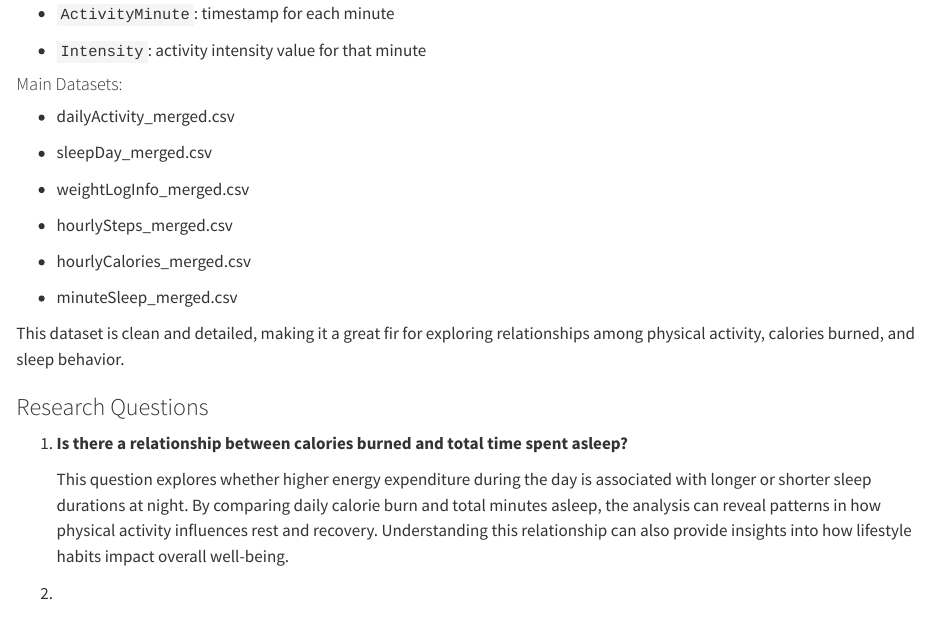
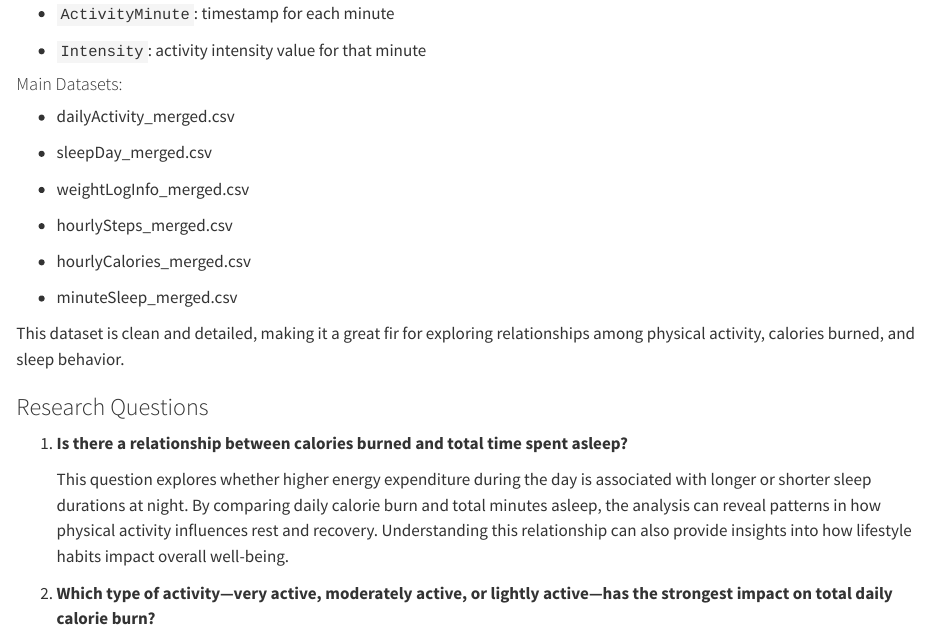
Before and after one commit to melisa-enesi/final-project-fitbit-activity-and-sleep-analysis, a Quarto document (final-project-proposal.qmd): the page in a window 1100 px wide, from 1610 px down. Rendered offline with R 4.5, knitr and Pandoc in place of Quarto, with nearby package versions.

Commit message:
Added second research question

```diff
--- a/final-project-proposal.qmd
+++ b/final-project-proposal.qmd
@@ -111,4 +111,4 @@ This dataset is clean and detailed, making it a great fir for exploring relation
 
     This question explores whether higher energy expenditure during the day is associated with longer or shorter sleep durations at night. By comparing daily calorie burn and total minutes asleep, the analysis can reveal patterns in how physical activity influences rest and recovery. Understanding this relationship can also provide insights into how lifestyle habits impact overall well-being.
 
-2.
+2.  **Which type of activity—very active, moderately active, or lightly active—has the strongest impact on total daily calorie burn?**
```
